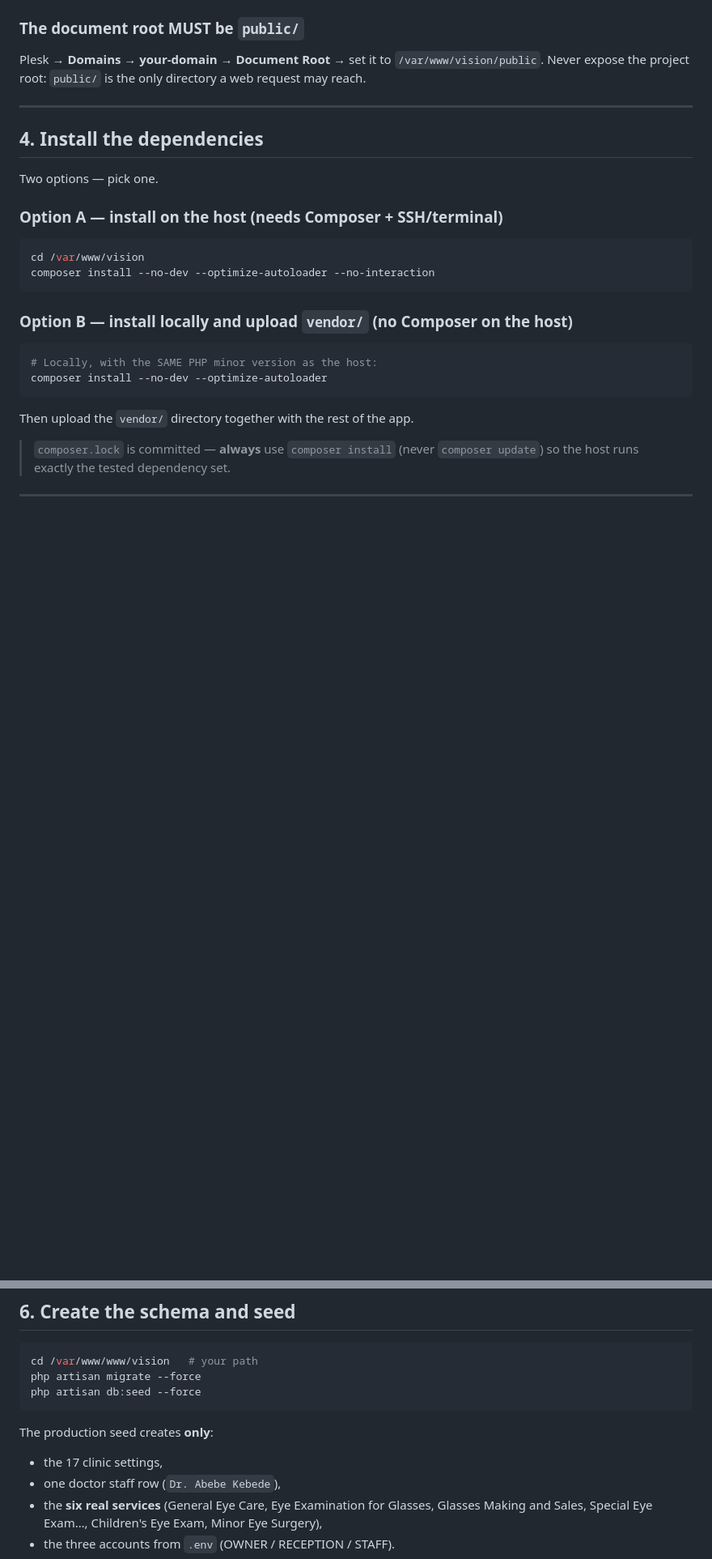
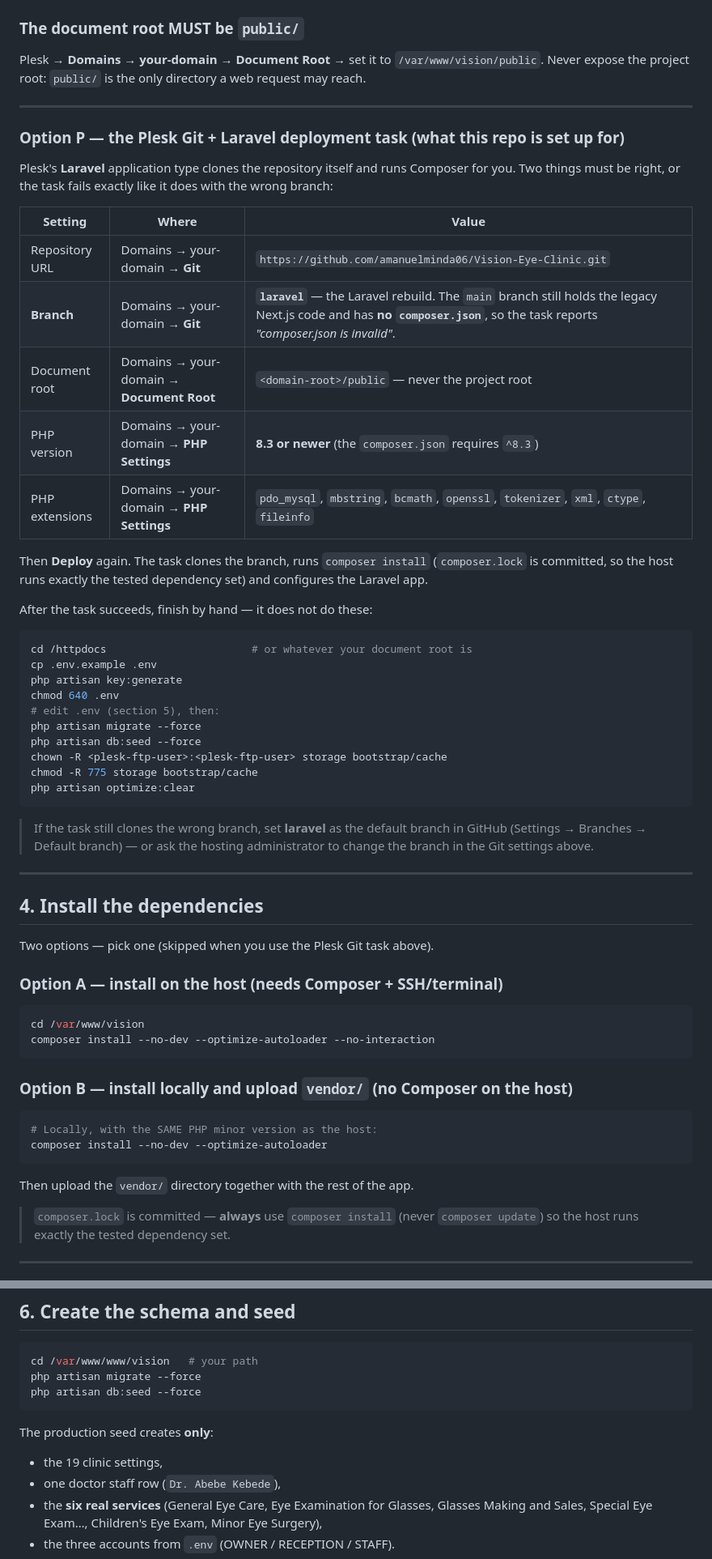
Before and after one commit to amanuelminda06/Vision-Eye-Clinic, a Markdown page: docs/PLESK_DEPLOYMENT.md, 2 parts joined by grey strips. Shown at 81% size. Rendered like a GitHub page; blank space fills up the shorter version.

Commit message:
docs: the Plesk Git + Laravel deployment path (branch, document root, PHP)
The Plesk "Laravel" application type clones the repository and runs
Composer itself. Two things make it fail:

- The WRONG BRANCH. The task must clone `laravel` (the rebuild). The
  legacy `main` branch has no composer.json at all, so Composer reports
  "the composer.json file is invalid" — which is exactly the symptom.
- The DOCUMENT ROOT must be `<root>/public`, and PHP must be 8.3+ with
  pdo_mysql / bcmath.

New "Option P" section with the exact Plesk settings plus the steps the
task does not do for you (.env, migrate, seed, permissions, optimize:
clear). The stale counts are fixed too (19 settings, 1051 tests).

````diff
--- a/docs/PLESK_DEPLOYMENT.md
+++ b/docs/PLESK_DEPLOYMENT.md
@@ -78,9 +78,48 @@ directory a web request may reach.
 
 ---
 
+### Option P — the Plesk Git + Laravel deployment task (what this repo is set up for)
+
+Plesk's **Laravel** application type clones the repository itself and runs
+Composer for you. Two things must be right, or the task fails exactly like
+it does with the wrong branch:
+
+| Setting | Where | Value |
+| --- | --- | --- |
+| Repository URL | Domains → your-domain → **Git** | `https://github.com/amanuelminda06/Vision-Eye-Clinic.git` |
+| **Branch** | Domains → your-domain → **Git** | **`laravel`** — the Laravel rebuild. The `main` branch still holds the legacy Next.js code and has **no `composer.json`**, so the task reports *"composer.json is invalid"*. |
+| Document root | Domains → your-domain → **Document Root** | `<domain-root>/public` — never the project root |
+| PHP version | Domains → your-domain → **PHP Settings** | **8.3 or newer** (the `composer.json` requires `^8.3`) |
+| PHP extensions | Domains → your-domain → **PHP Settings** | `pdo_mysql`, `mbstring`, `bcmath`, `openssl`, `tokenizer`, `xml`, `ctype`, `fileinfo` |
+
+Then **Deploy** again. The task clones the branch, runs `composer install`
+(`composer.lock` is committed, so the host runs exactly the tested dependency
+set) and configures the Laravel app.
+
+After the task succeeds, finish by hand — it does not do these:
+
+```bash
+cd /httpdocs                       # or whatever your document root is
+cp .env.example .env
+php artisan key:generate
+chmod 640 .env
+# edit .env (section 5), then:
+php artisan migrate --force
+php artisan db:seed --force
+chown -R <plesk-ftp-user>:<plesk-ftp-user> storage bootstrap/cache
+chmod -R 775 storage bootstrap/cache
+php artisan optimize:clear
+```
+
+> If the task still clones the wrong branch, set **laravel** as the default
+> branch in GitHub (Settings → Branches → Default branch) — or ask the
+> hosting administrator to change the branch in the Git settings above.
+
+---
+
 ## 4. Install the dependencies
 
-Two options — pick one.
+Two options — pick one (skipped when you use the Plesk Git task above).
 
 ### Option A — install on the host (needs Composer + SSH/terminal)
 
@@ -152,7 +191,7 @@ php artisan db:seed --force
 
 The production seed creates **only**:
 
-- the 17 clinic settings,
+- the 19 clinic settings,
 - one doctor staff row (`Dr. Abebe Kebede`),
 - the **six real services** (General Eye Care, Eye Examination for Glasses,
   Glasses Making and Sales, Special Eye Exam…, Children's Eye Exam, Minor Eye
````
Also changed, not shown: other parts of docs/PLESK_DEPLOYMENT.md (+1 -1 lines).
